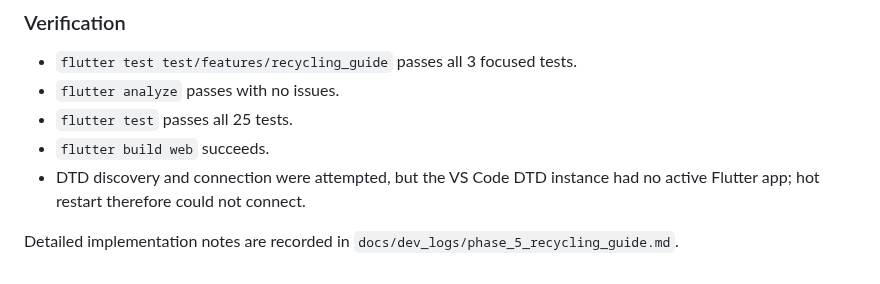
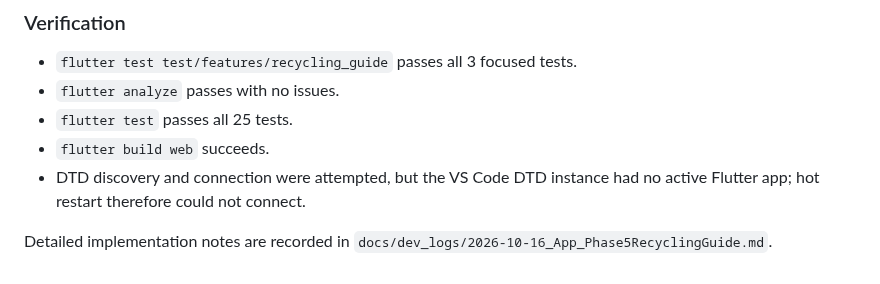
Before and after one commit to nayzinminlwin/EcoLoop-theSmartRecycling, a Markdown page: docs/FLUTTER_UI_EXECUTION_LOG.md, the part around the change. GitHub-like rendering.

```diff
--- a/docs/FLUTTER_UI_EXECUTION_LOG.md
+++ b/docs/FLUTTER_UI_EXECUTION_LOG.md
@@ -154,4 +154,4 @@
   had no active Flutter app; hot restart therefore could not connect.
 
 Detailed implementation notes are recorded in
-`docs/dev_logs/phase_5_recycling_guide.md`.
+`docs/dev_logs/2026-10-16_App_Phase5RecyclingGuide.md`.
```
Also changed, not shown: docs/dev_logs/2026-10-16_App_Phase5RecyclingGuide.md (added, +97 -0 lines), docs/dev_logs/phase_5_recycling_guide.md (deleted, +0 -131 lines).
